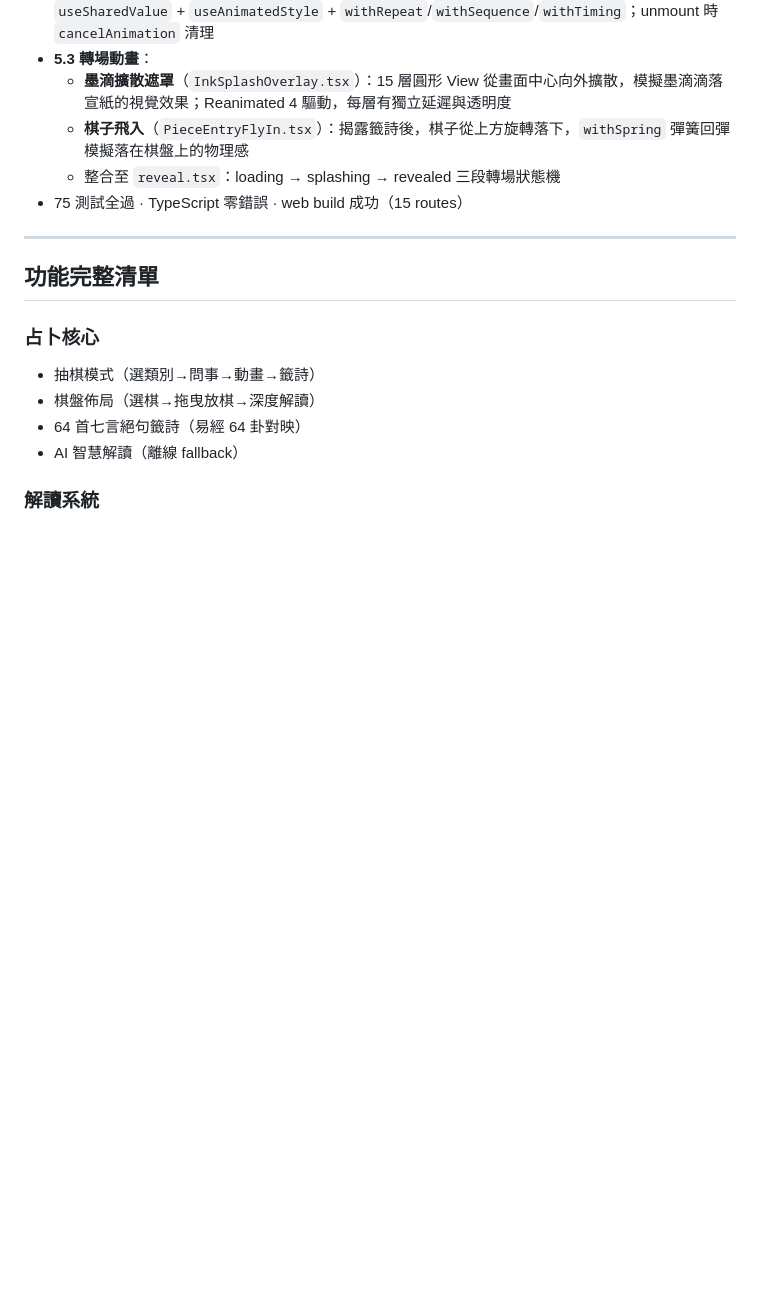
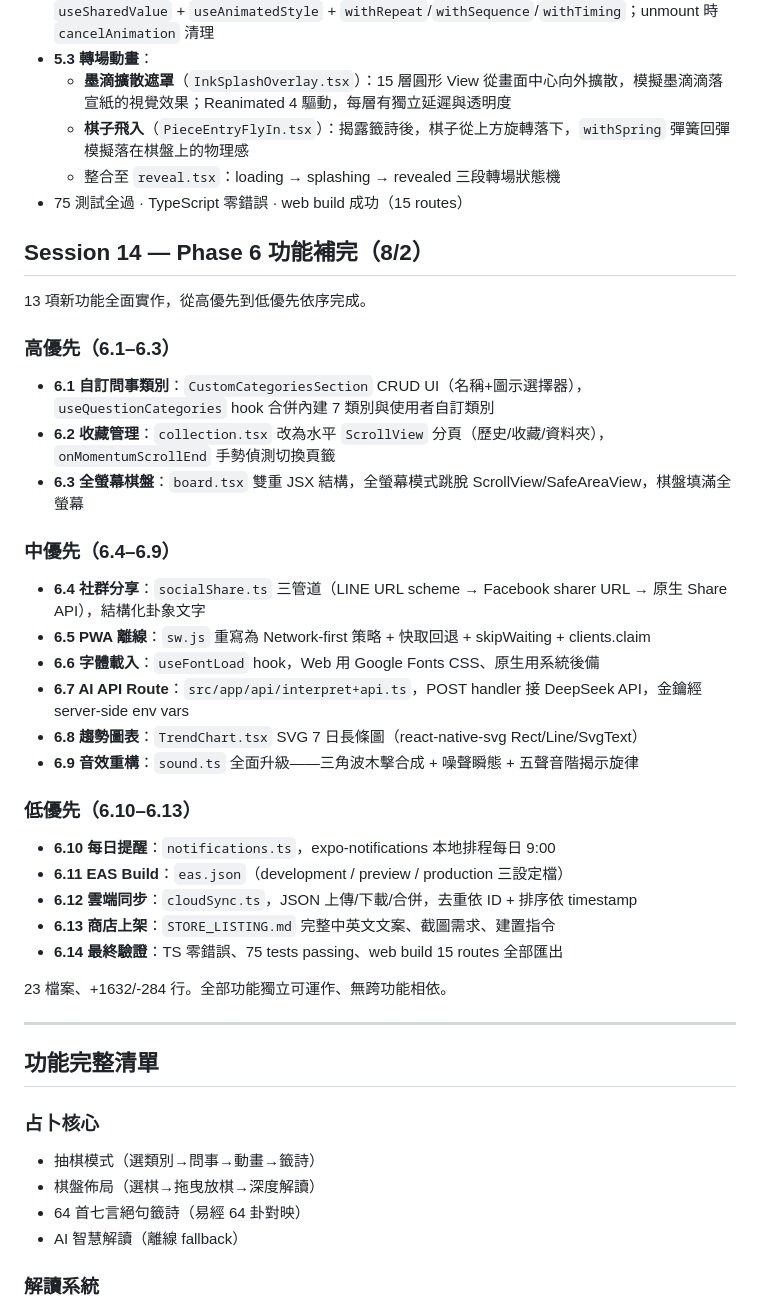
Before and after one commit to MAGICSMALLBEAR/chess-divination, a Markdown page: WORKLOG.md, the part around one of its changes. GitHub-like rendering; blank space fills up the shorter version.

Commit message:
更新工作日誌：Phase 6 checkbox + Session 14 記錄 + 統計數字刷新
Co-Authored-By: Claude Opus 5 <noreply@anthropic.com>

```diff
--- a/WORKLOG.md
+++ b/WORKLOG.md
@@ -120,6 +120,32 @@ Expo SDK 57 · React 19.2 · RN 0.86 · TypeScript 6.0 · Expo Router · AsyncSt
   - 整合至 `reveal.tsx`：loading → splashing → revealed 三段轉場狀態機
 - 75 測試全過 · TypeScript 零錯誤 · web build 成功（15 routes）
 
+## Session 14 — Phase 6 功能補完（8/2）
+
+13 項新功能全面實作，從高優先到低優先依序完成。
+
+### 高優先（6.1–6.3）
+- **6.1 自訂問事類別**：`CustomCategoriesSection` CRUD UI（名稱+圖示選擇器），`useQuestionCategories` hook 合併內建 7 類別與使用者自訂類別
+- **6.2 收藏管理**：`collection.tsx` 改為水平 `ScrollView` 分頁（歷史/收藏/資料夾），`onMomentumScrollEnd` 手勢偵測切換頁籤
+- **6.3 全螢幕棋盤**：`board.tsx` 雙重 JSX 結構，全螢幕模式跳脫 ScrollView/SafeAreaView，棋盤填滿全螢幕
+
+### 中優先（6.4–6.9）
+- **6.4 社群分享**：`socialShare.ts` 三管道（LINE URL scheme → Facebook sharer URL → 原生 Share API），結構化卦象文字
+- **6.5 PWA 離線**：`sw.js` 重寫為 Network-first 策略 + 快取回退 + skipWaiting + clients.claim
+- **6.6 字體載入**：`useFontLoad` hook，Web 用 Google Fonts CSS、原生用系統後備
+- **6.7 AI API Route**：`src/app/api/interpret+api.ts`，POST handler 接 DeepSeek API，金鑰經 server-side env vars
+- **6.8 趨勢圖表**：`TrendChart.tsx` SVG 7 日長條圖（react-native-svg Rect/Line/SvgText）
+- **6.9 音效重構**：`sound.ts` 全面升級——三角波木擊合成 + 噪聲瞬態 + 五聲音階揭示旋律
+
+### 低優先（6.10–6.13）
+- **6.10 每日提醒**：`notifications.ts`，expo-notifications 本地排程每日 9:00
+- **6.11 EAS Build**：`eas.json`（development / preview / production 三設定檔）
+- **6.12 雲端同步**：`cloudSync.ts`，JSON 上傳/下載/合併，去重依 ID + 排序依 timestamp
+- **6.13 商店上架**：`STORE_LISTING.md` 完整中英文文案、截圖需求、建置指令
+- **6.14 最終驗證**：TS 零錯誤、75 tests passing、web build 15 routes 全部匯出
+
+23 檔案、+1632/-284 行。全部功能獨立可運作、無跨功能相依。
+
 ---
 
 ## 功能完整清單
```
Also changed, not shown: other parts of WORKLOG.md (+21 -21 lines).
